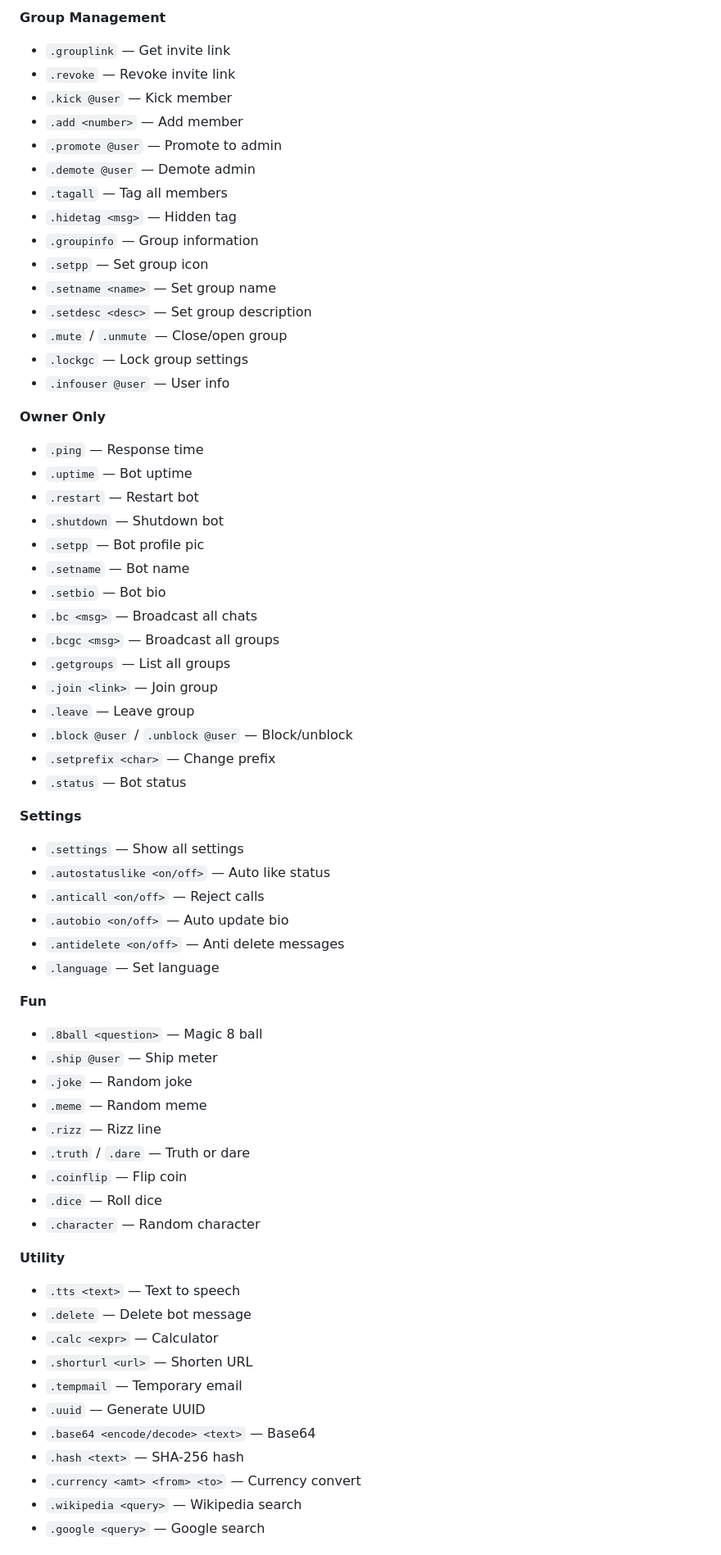
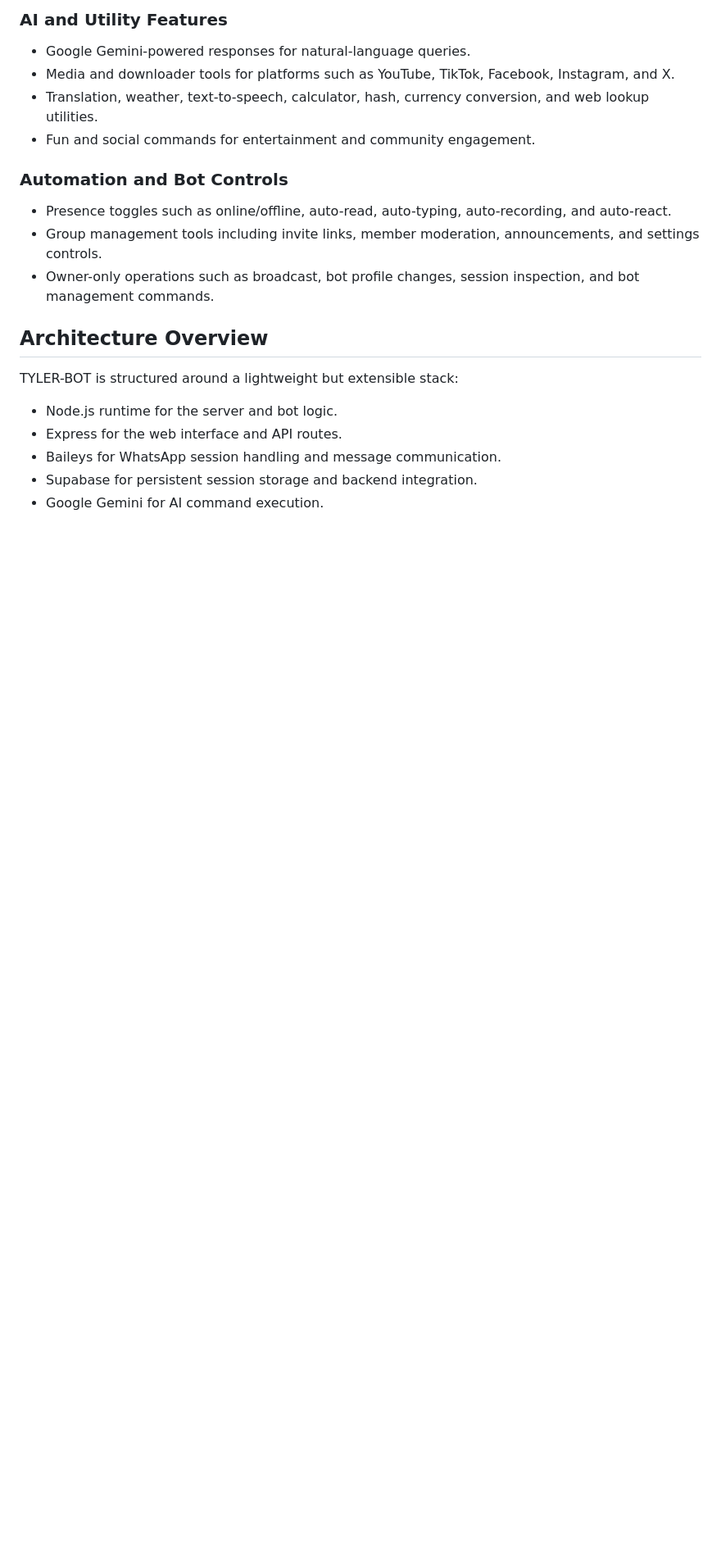
Before and after one commit to tyler141/TYLER-BOT, a Markdown page: README.md, the part around one of its changes. Shown at 82% size. Rendered like a GitHub page; blank space fills up the shorter version.

Commit message:
Revise README with advanced documentation and pairing portal details

```diff
--- a/README.md
+++ b/README.md
@@ -56,67 +40,22 @@ A full-featured WhatsApp bot with an **Ubuntu-styled web pairing portal**, **pai
 
-**Group Management**
-- `.grouplink` — Get invite link
-- `.revoke` — Revoke invite link
-- `.kick @user` — Kick member
-- `.add <number>` — Add member
-- `.promote @user` — Promote to admin
-- `.demote @user` — Demote admin
-- `.tagall` — Tag all members
-- `.hidetag <msg>` — Hidden tag
-- `.groupinfo` — Group information
-- `.setpp` — Set group icon
-- `.setname <name>` — Set group name
-- `.setdesc <desc>` — Set group description
-- `.mute` / `.unmute` — Close/open group
-- `.lockgc` — Lock group settings
-- `.infouser @user` — User info
+### AI and Utility Features
+- Google Gemini-powered responses for natural-language queries.
+- Media and downloader tools for platforms such as YouTube, TikTok, Facebook, Instagram, and X.
+- Translation, weather, text-to-speech, calculator, hash, currency conversion, and web lookup utilities.
+- Fun and social commands for entertainment and community engagement.
 
-**Owner Only**
-- `.ping` — Response time
-- `.uptime` — Bot uptime
-- `.restart` — Restart bot
-- `.shutdown` — Shutdown bot
-- `.setpp` — Bot profile pic
-- `.setname` — Bot name
-- `.setbio` — Bot bio
-- `.bc <msg>` — Broadcast all chats
-- `.bcgc <msg>` — Broadcast all groups
-- `.getgroups` — List all groups
-- `.join <link>` — Join group
-- `.leave` — Leave group
-- `.block @user` / `.unblock @user` — Block/unblock
-- `.setprefix <char>` — Change prefix
-- `.status` — Bot status
+### Automation and Bot Controls
+- Presence toggles such as online/offline, auto-read, auto-typing, auto-recording, and auto-react.
+- Group management tools including invite links, member moderation, announcements, and settings controls.
+- Owner-only operations such as broadcast, bot profile changes, session inspection, and bot management commands.
 
-**Settings**
-- `.settings` — Show all settings
-- `.autostatuslike <on/off>` — Auto like status
-- `.anticall <on/off>` — Reject calls
-- `.autobio <on/off>` — Auto update bio
-- `.antidelete <on/off>` — Anti delete messages
-- `.language` — Set language
+## Architecture Overview
 
-**Fun**
-- `.8ball <question>` — Magic 8 ball
-- `.ship @user` — Ship meter
-- `.joke` — Random joke
-- `.meme` — Random meme
-- `.rizz` — Rizz line
-- `.truth` / `.dare` — Truth or dare
-- `.coinflip` — Flip coin
-- `.dice` — Roll dice
-- `.character` — Random character
+TYLER-BOT is structured around a lightweight but extensible stack:
 
-**Utility**
-- `.tts <text>` — Text to speech
-- `.delete` — Delete bot message
-- `.calc <expr>` — Calculator
-- `.shorturl <url>` — Shorten URL
-- `.tempmail` — Temporary email
-- `.uuid` — Generate UUID
-- `.base64 <encode/decode> <text>` — Base64
-- `.hash <text>` — SHA-256 hash
-- `.currency <amt> <from> <to>` — Currency convert
-- `.wikipedia <query>` — Wikipedia search
-- `.google <query>` — Google search
+- Node.js runtime for the server and bot logic.
+- Express for the web interface and API routes.
+- Baileys for WhatsApp session handling and message communication.
+- Supabase for persistent session storage and backend integration.
+- Google Gemini for AI command execution.
 
```
Also changed, not shown: other parts of README.md (+84 -116 lines).
